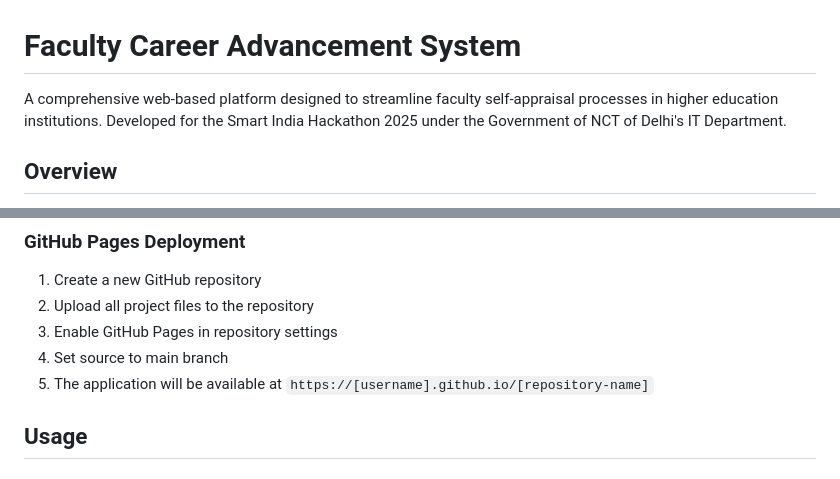
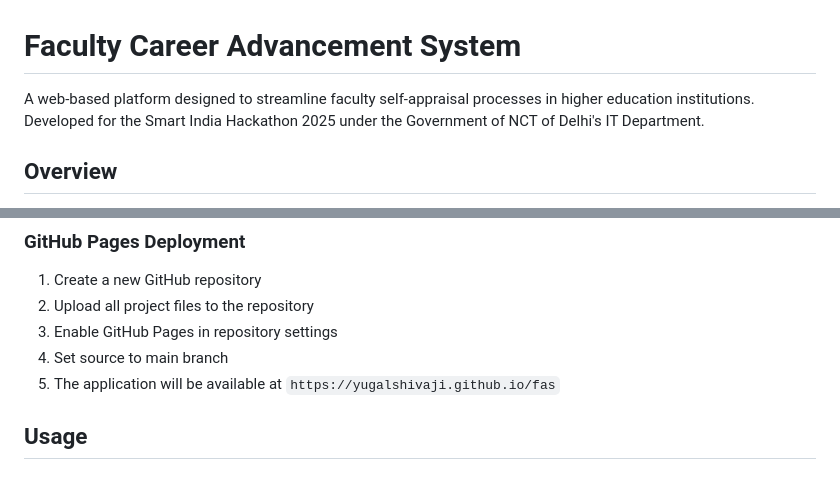
Before and after one commit to yugalshivaji/fas, a Markdown page: README.md, 2 parts joined by grey strips. GitHub-like rendering.

```diff
--- a/README.md
+++ b/README.md
@@ -1,6 +1,6 @@
 # Faculty Career Advancement System
 
-A comprehensive web-based platform designed to streamline faculty self-appraisal processes in higher education institutions. Developed for the Smart India Hackathon 2025 under the Government of NCT of Delhi's IT Department.
+A web-based platform designed to streamline faculty self-appraisal processes in higher education institutions. Developed for the Smart India Hackathon 2025 under the Government of NCT of Delhi's IT Department.
 
 ## Overview
 
@@ -61,7 +61,7 @@ faculty-appraisal-system/
 2. Upload all project files to the repository
 3. Enable GitHub Pages in repository settings
 4. Set source to main branch
-5. The application will be available at `https://[username].github.io/[repository-name]`
+5. The application will be available at `https://yugalshivaji.github.io/fas`
 
 ## Usage
 
```
